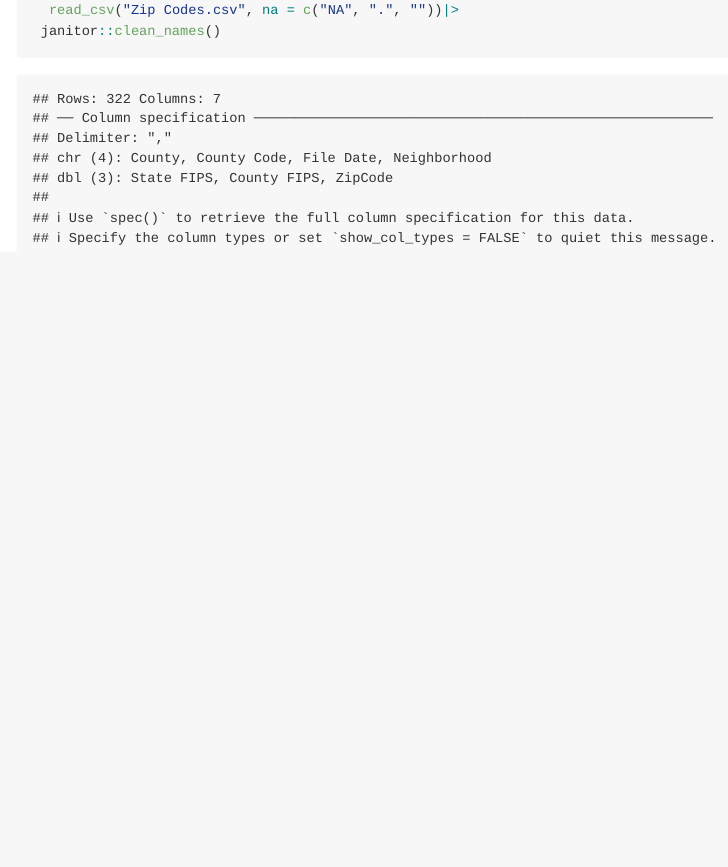
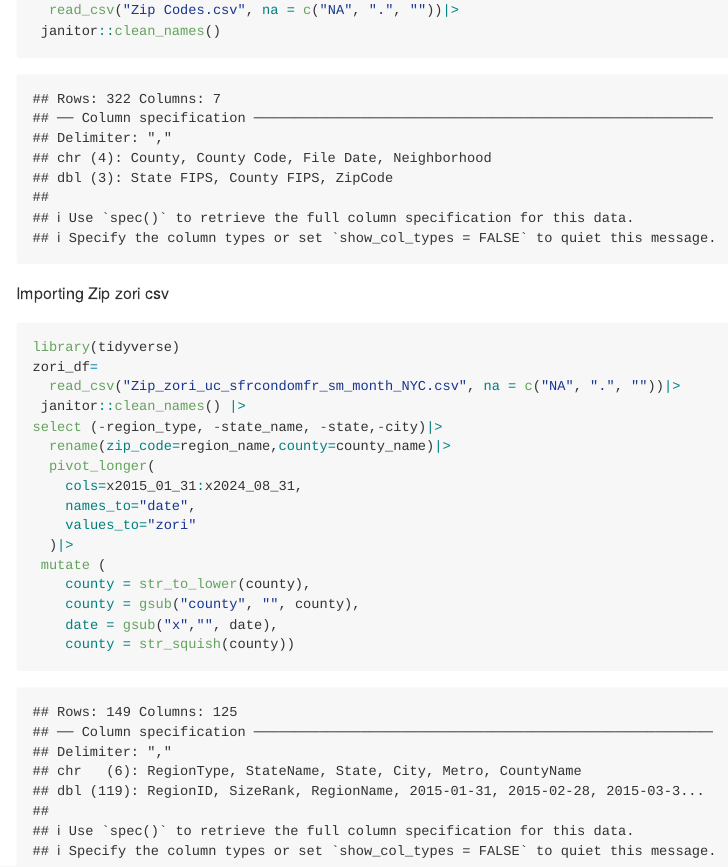
Before and after one commit to ao2965/p8105_hw2_ao2965, an R Markdown document (p8105_hw2_ao2965.Rmd): the page in a window 1100 px wide, from 1980 px down. The pictures show the output file p8105_hw2_ao2965.md that the author committed with the source, drawn offline in the style of GitHub.

Commit message:
Imported the zip zori csv. cleaned the data and variable name using janitor function. removed variables that are not meaningful to have in the table and also to avoid redundency. renamed region_name and county_name to match zip codes csv variable name. used pivot loner fuction and muatated to clean the dataset more

````diff
--- a/p8105_hw2_ao2965.Rmd
+++ b/p8105_hw2_ao2965.Rmd
@@ -76,3 +76,22 @@ zips_df=
  janitor::clean_names()
 
 ```
+Importing Zip zori csv
+```{r}
+library(tidyverse)
+zori_df=
+  read_csv("Zip_zori_uc_sfrcondomfr_sm_month_NYC.csv", na = c("NA", ".", ""))|>
+ janitor::clean_names() |>
+select (-region_type, -state_name, -state,-city)|>
+  rename(zip_code=region_name,county=county_name)|>
+  pivot_longer(
+    cols=x2015_01_31:x2024_08_31,
+    names_to="date",
+    values_to="zori"
+  )|>
+ mutate (
+    county = str_to_lower(county),
+    county = gsub("county", "", county),
+    date = gsub("x","", date),
+    county = str_squish(county))
+```
````
Also changed, not shown: p8105_hw2_ao2965.md.
